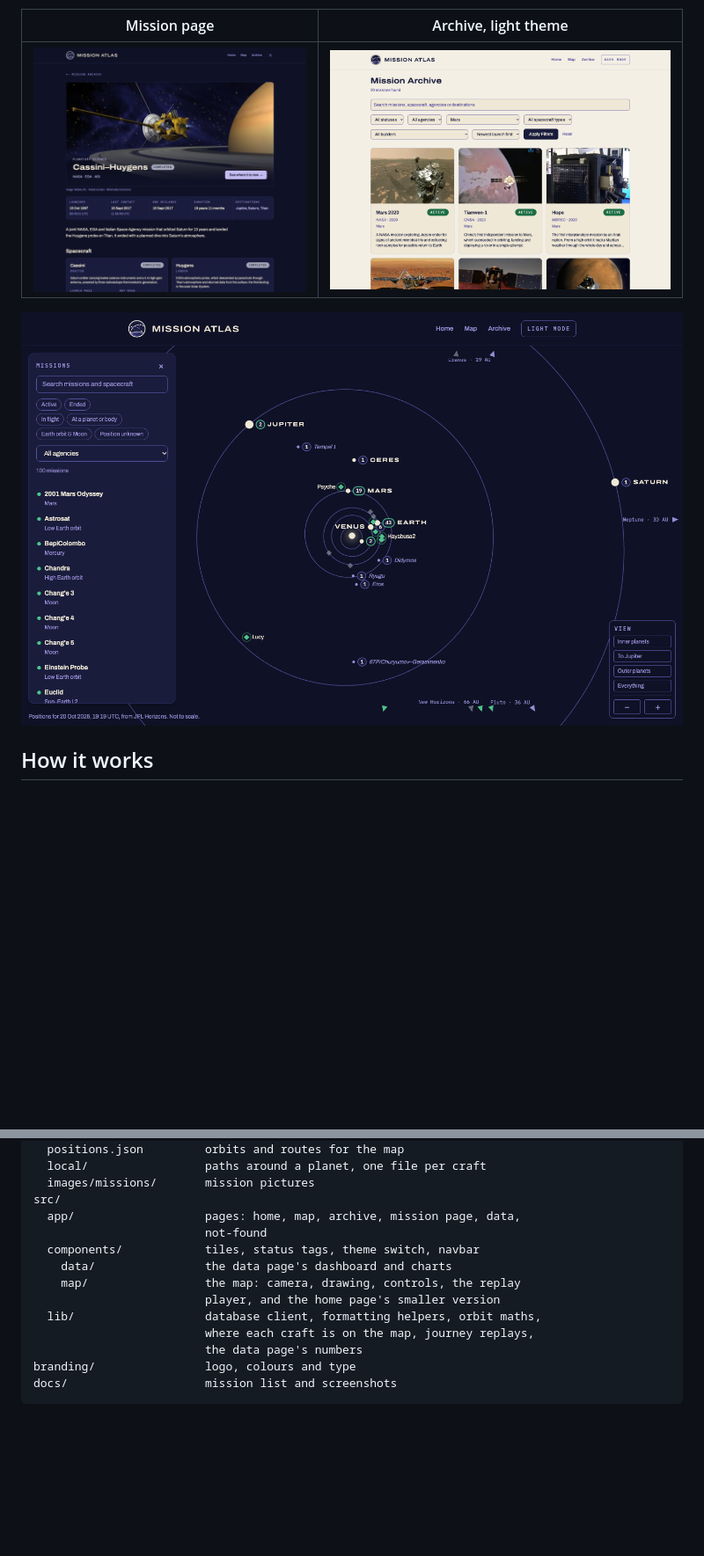
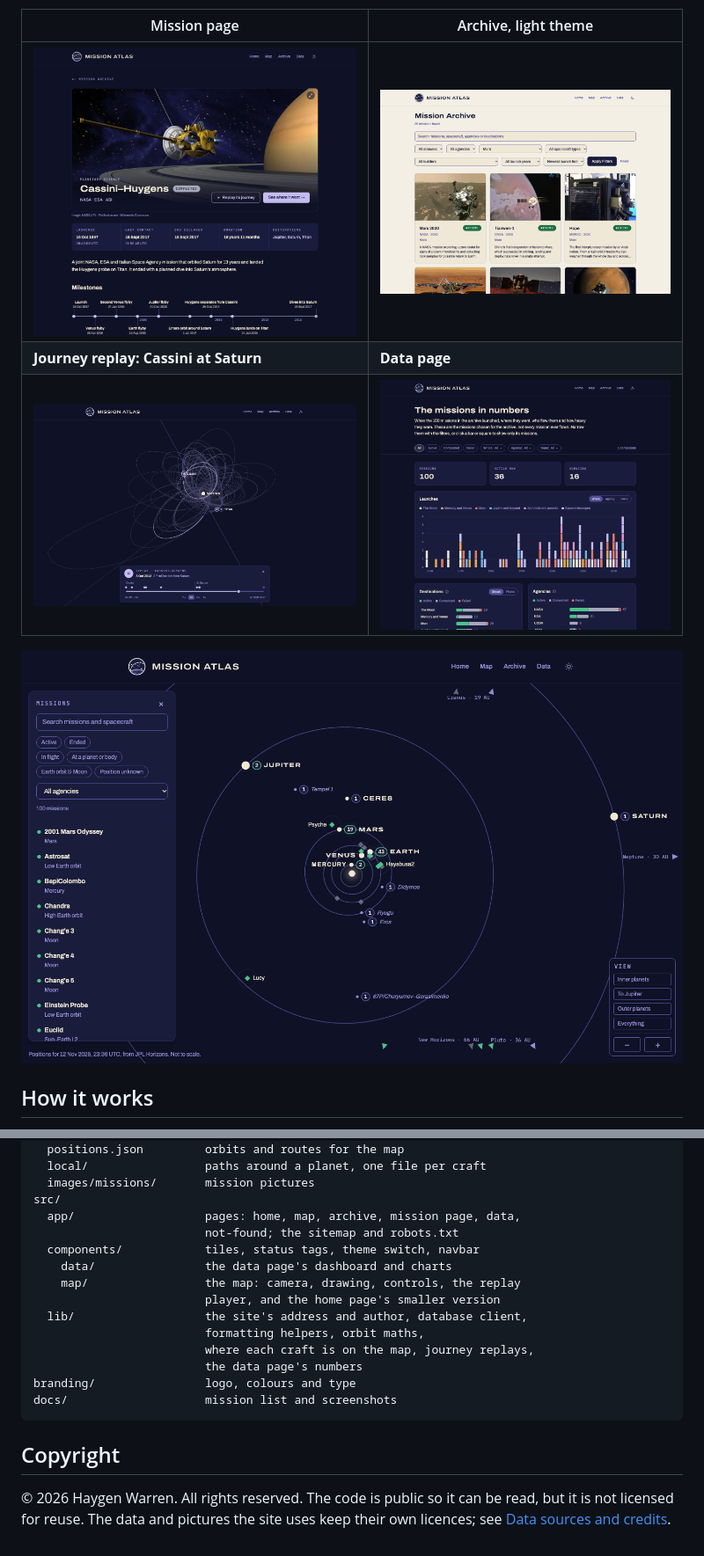
Before and after one commit to haygenwarren/mission-atlas, a Markdown page: README.md, 2 parts joined by grey strips. Shown at 88% size. GitHub-like rendering; pictures changed too: docs/screenshots/archive.png, docs/screenshots/data.png (added), docs/screenshots/map.png; blank space fills up the shorter version.

````diff
--- a/README.md
+++ b/README.md
@@ -26,6 +37,8 @@ Mission Atlas is an archive of robotic planetary science and astrophysics missio
 | Mission page | Archive, light theme |
 | --- | --- |
 | ![Cassini-Huygens mission page](docs/screenshots/mission.png) | ![Archive filtered to Mars missions](docs/screenshots/archive.png) |
+| **Journey replay: Cassini at Saturn** | **Data page** |
+| ![Cassini's orbits building up around Saturn during its journey replay](docs/screenshots/replay.png) | ![The data page's filters, headline numbers and launches per year](docs/screenshots/data.png) |
 
 ![The map, out to Jupiter](docs/screenshots/map.png)
 
@@ -170,14 +183,19 @@ public/
   images/missions/       mission pictures
 src/
   app/                   pages: home, map, archive, mission page, data,
-                         not-found
+                         not-found; the sitemap and robots.txt
   components/            tiles, status tags, theme switch, navbar
     data/                the data page's dashboard and charts
     map/                 the map: camera, drawing, controls, the replay
                          player, and the home page's smaller version
-  lib/                   database client, formatting helpers, orbit maths,
+  lib/                   the site's address and author, database client,
+                         formatting helpers, orbit maths,
                          where each craft is on the map, journey replays,
                          the data page's numbers
 branding/                logo, colours and type
 docs/                    mission list and screenshots
 ```
+
+## Copyright
+
+© 2026 Haygen Warren. All rights reserved. The code is public so it can be read, but it is not licensed for reuse. The data and pictures the site uses keep their own licences; see [Data sources and credits](#data-sources-and-credits).
````
Also changed, not shown: other parts of README.md (+11 -0 lines), docs/screenshots/home.png, 12 other files.
